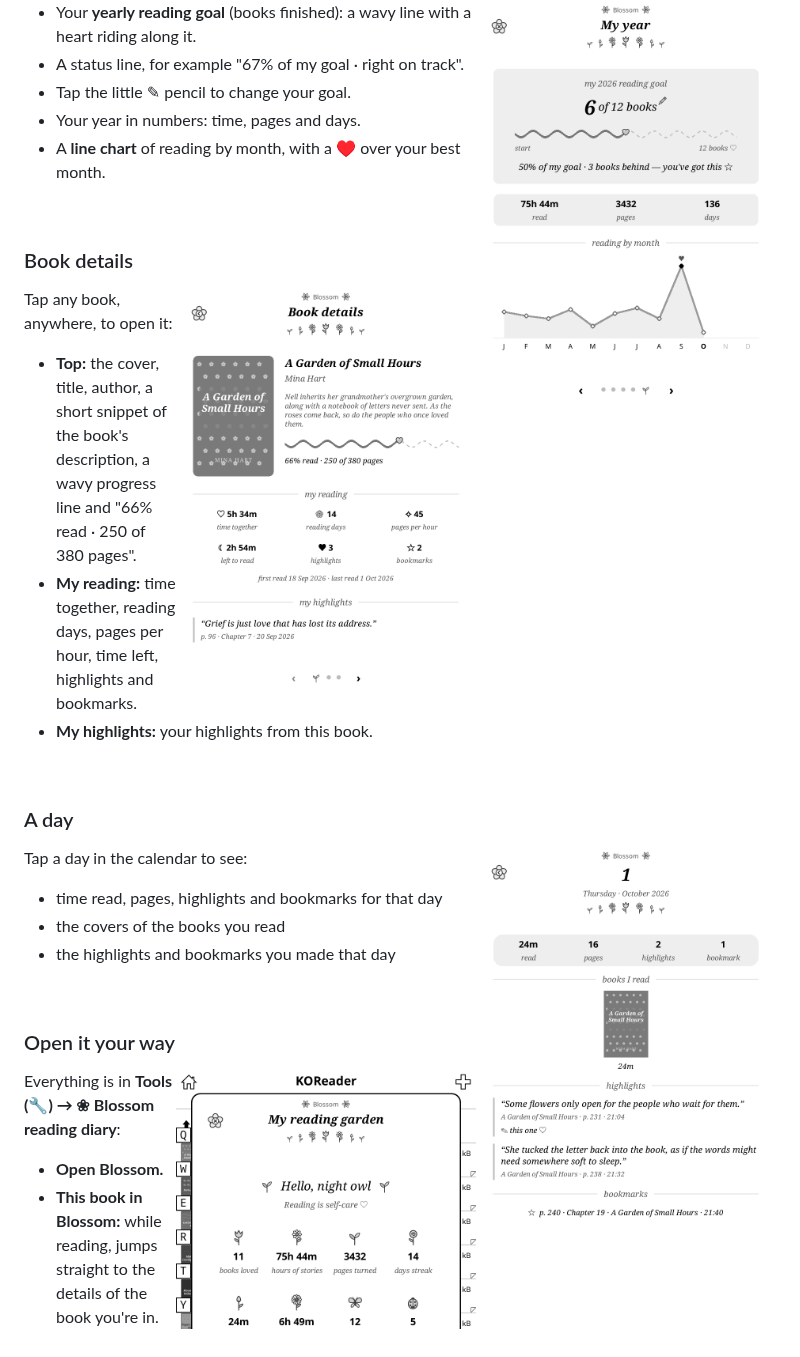
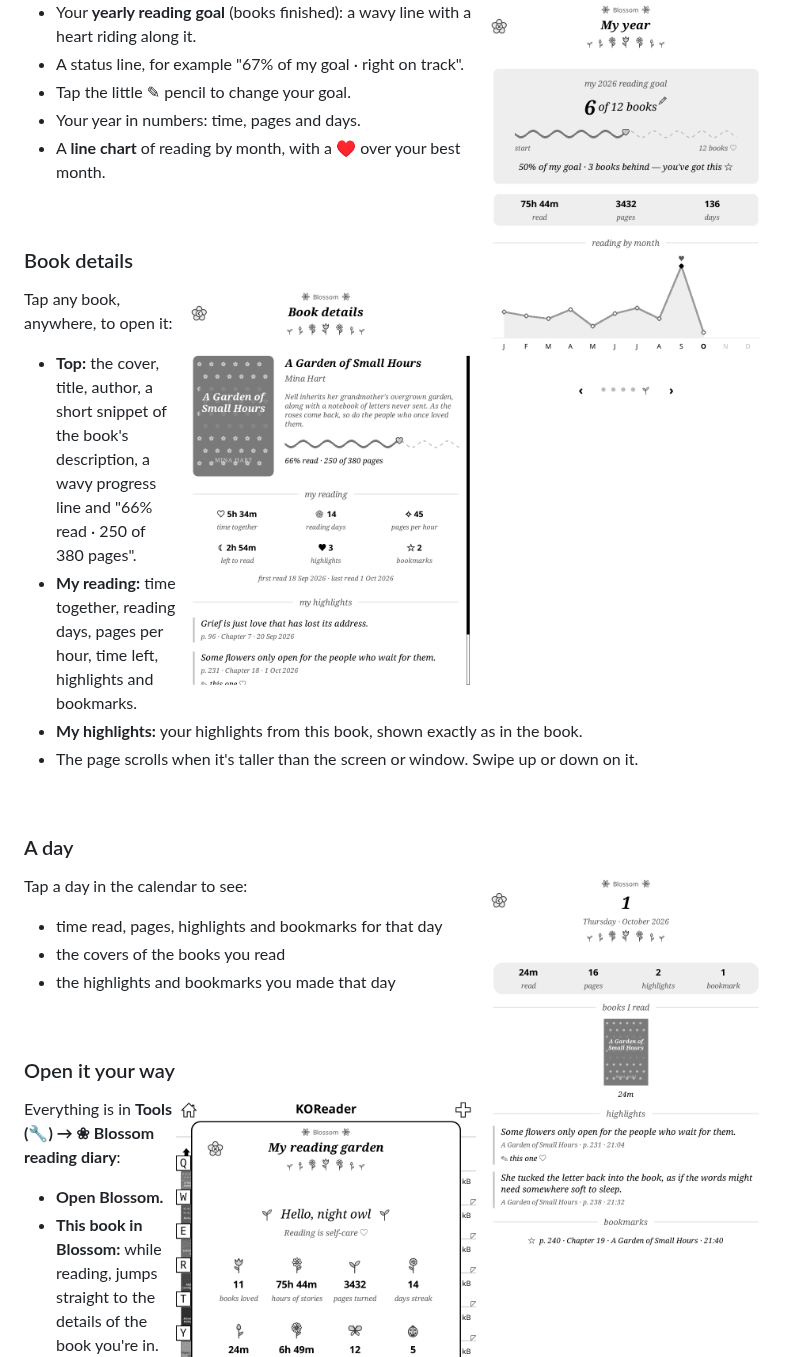
Before and after one commit to shgmacha/koreader-plugins, a Markdown page: README.md, the part around one of its changes. GitHub-like rendering; pictures changed too: docs/screenshots/7-detail.png, docs/screenshots/8-day.png.

Commit message:
Book details scroll instead of overflowing; highlights shown exactly as in the book; week 'See more …'

```diff
--- a/README.md
+++ b/README.md
@@ -99,7 +99,8 @@ Tap any book, anywhere, to open it:
 - **Top:** the cover, title, author, a short snippet of the book's description, a wavy progress
   line and "66% read · 250 of 380 pages".
 - **My reading:** time together, reading days, pages per hour, time left, highlights and bookmarks.
-- **My highlights:** your highlights from this book.
+- **My highlights:** your highlights from this book, shown exactly as in the book.
+- The page scrolls when it's taller than the screen or window. Swipe up or down on it.
 
 <br clear="right">
 
```
Also changed, not shown: other parts of README.md (+1 -1 lines), docs/screenshots/10-garden-highlights.png, docs/screenshots/11-garden-bookmarks.png, 6 other files.
